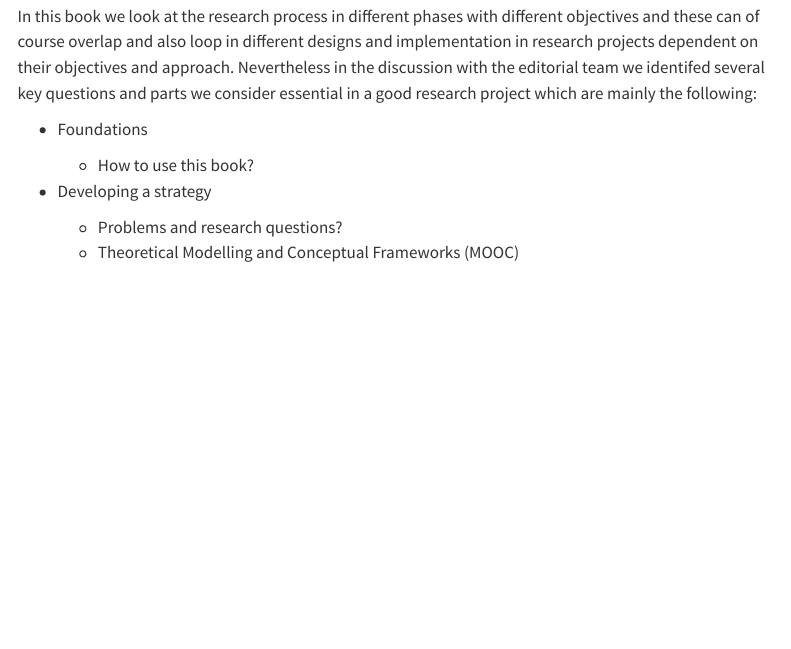
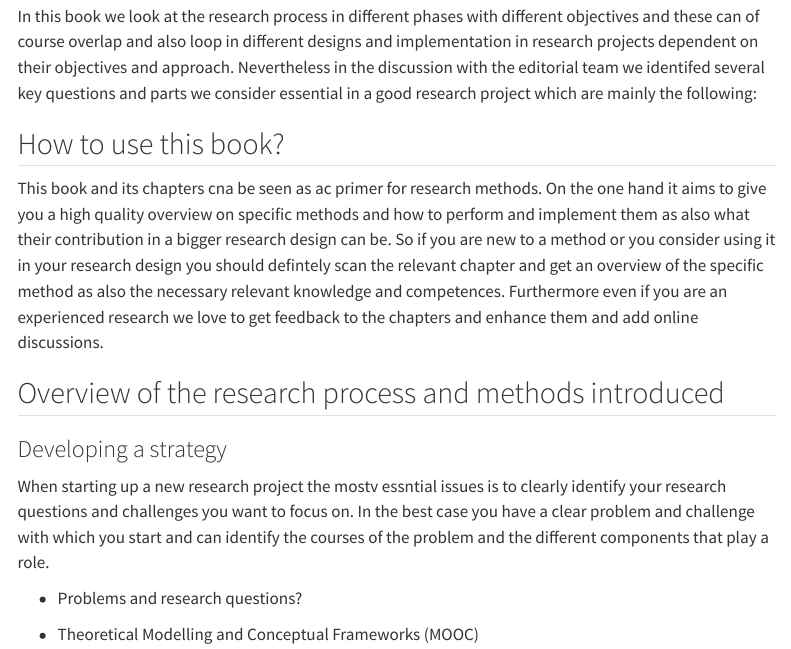
Before and after one commit to theResearchMethodBook/chapter-introduction, a Quarto document (chapter.qmd): the page in a window 1100 px wide, from 520 px down. Rendered offline with R 4.5, knitr and Pandoc in place of Quarto, with nearby package versions; menus at the side of the page are left out.

Commit message:
Updated introduction and research process

```diff
--- a/chapter.qmd
+++ b/chapter.qmd
@@ -23,11 +23,16 @@ A second issue was the long ongoing discussion of the TEL community on how to de
 In this book we look at the research process in different phases with different objectives and these can of course overlap and also loop in different designs and implementation in research projects dependent on their objectives and approach. Nevertheless in the discussion with the editorial team we identifed several key questions and parts we consider essential in a good research project which are mainly the following:
 
 
-- Foundations
+## How to use this book?
 
-  - How to use this book?
+  This book and its chapters cna be seen as ac primer for research methods. On the one hand it aims to give you a high quality overview on specific methods and how to perform and implement them as also what their contribution in a bigger research design can be. So if you are new to a method or you consider using it in your research design you should defintely scan the relevant chapter and get an overview of the specific method as also the necessary relevant knowledge and competences. Furthermore even if you are an experienced research we love to get feedback to the chapters and enhance them and add online discussions.
 
-- Developing a strategy
+## Overview of the research process and methods introduced
+
+### Developing a strategy
+
+When starting up a new research project the mostv essntial issues is to clearly identify your research questions and challenges you want to focus on. In the best case you have a clear problem and challenge with which you start and can identify the courses of the problem and the different components that play a role.
+
   - Problems and research questions?
   - Theoretical Modelling and Conceptual Frameworks (MOOC)
   - Choosing the appropriate method (MOOC)
```
Also changed, not shown: chapter_files/figure-html/cell-2-output-1.png (deleted).
